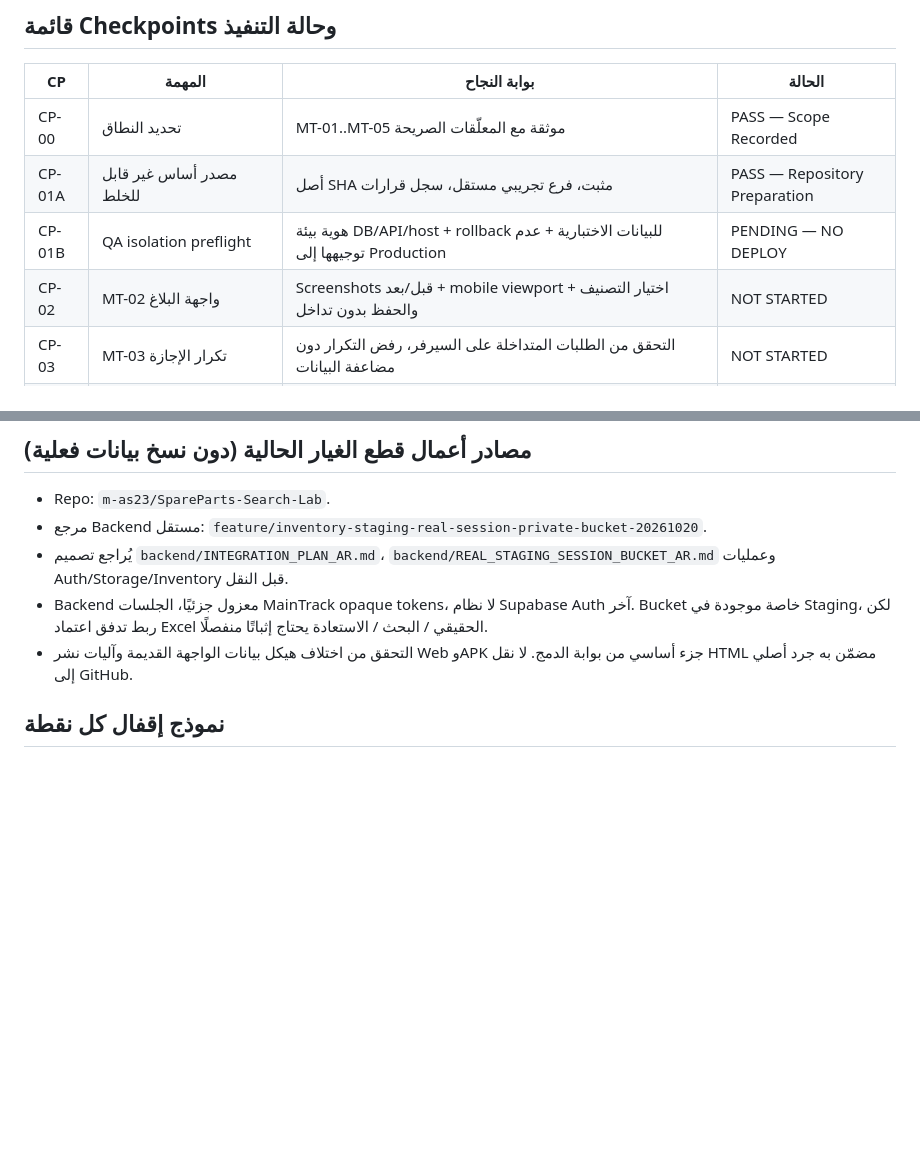
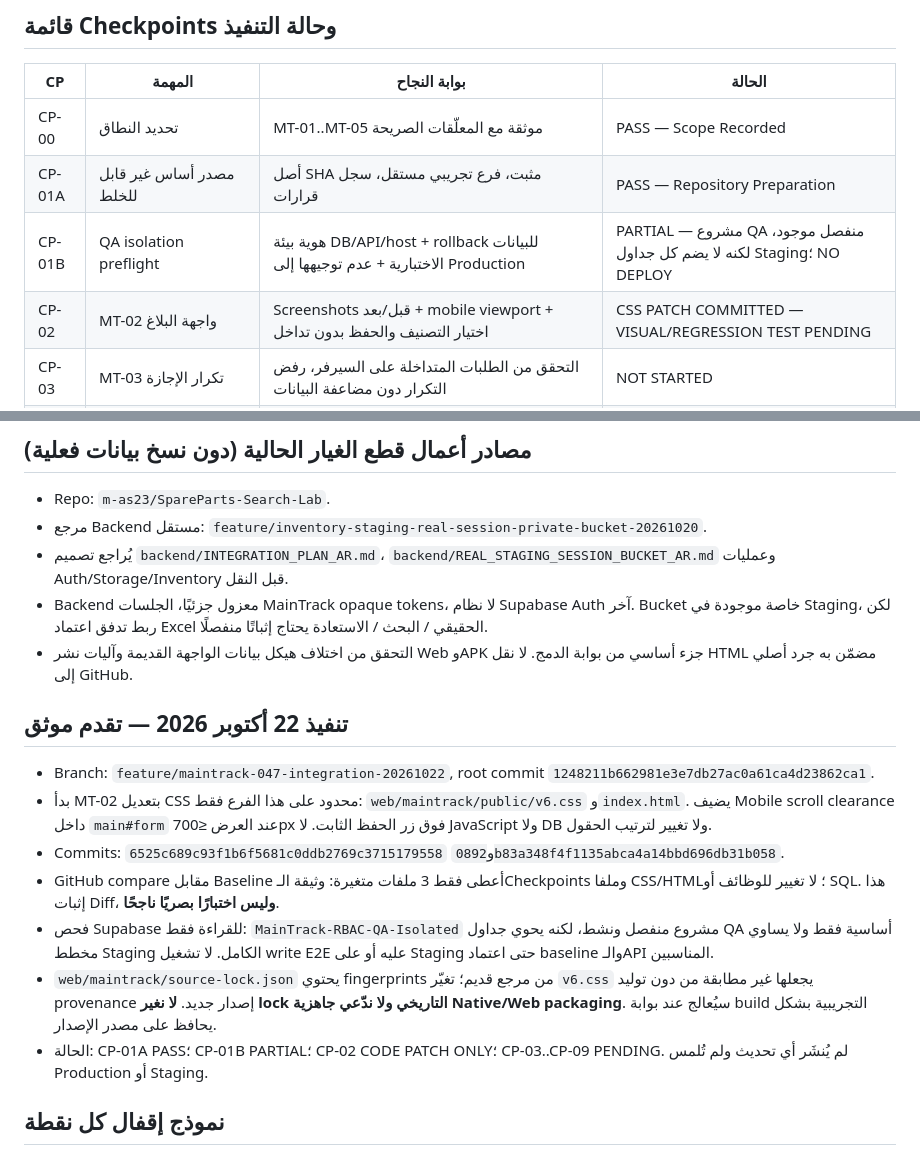
Before and after one commit to m-as23/ICC-Reports, a Markdown page: ops/maintrack/MAINTRACK_047_CHECKPOINTS_AR.md, 2 parts joined by grey strips. Drawn GitHub-style; blank space fills up the shorter version.

Commit message:
docs(maintrack): record QA isolation and MT-02 isolated CSS patch status

```diff
--- a/ops/maintrack/MAINTRACK_047_CHECKPOINTS_AR.md
+++ b/ops/maintrack/MAINTRACK_047_CHECKPOINTS_AR.md
@@ -25,8 +25,8 @@
 |---|---|---|---|
 | CP-00 | تحديد النطاق | MT-01..MT-05 موثقة مع المعلّقات الصريحة | PASS — Scope Recorded |
 | CP-01A | مصدر أساس غير قابل للخلط | أصل SHA مثبت، فرع تجريبي مستقل، سجل قرارات | PASS — Repository Preparation |
-| CP-01B | QA isolation preflight | هوية بيئة DB/API/host + rollback للبيانات الاختبارية + عدم توجيهها إلى Production | PENDING — NO DEPLOY |
-| CP-02 | MT-02 واجهة البلاغ | Screenshots قبل/بعد + mobile viewport + اختيار التصنيف والحفظ بدون تداخل | NOT STARTED |
+| CP-01B | QA isolation preflight | هوية بيئة DB/API/host + rollback للبيانات الاختبارية + عدم توجيهها إلى Production | PARTIAL — مشروع QA منفصل موجود، لكنه لا يضم كل جداول Staging؛ NO DEPLOY |
+| CP-02 | MT-02 واجهة البلاغ | Screenshots قبل/بعد + mobile viewport + اختيار التصنيف والحفظ بدون تداخل | CSS PATCH COMMITTED — VISUAL/REGRESSION TEST PENDING |
 | CP-03 | MT-03 تكرار الإجازة | التحقق من الطلبات المتداخلة على السيرفر، رفض التكرار دون مضاعفة البيانات | NOT STARTED |
 | CP-04 | MT-04 مسميات الأدوار | عرض عربي موحد لجميع الأدوار بدون تغيير الصلاحيات | NOT STARTED |
 | CP-05 | MT-05 البريد والزمن الإجمالي | بريد QA صحيح مرة واحدة، قياس عبر منتصف الليل، مصدر وقت البداية والنهاية موثوق | NOT STARTED |
@@ -42,6 +42,16 @@
 - Backend معزول جزئيًا، الجلسات MainTrack opaque tokens، لا نظام Supabase Auth آخر. Bucket خاصة موجودة في Staging، لكن ربط تدفق اعتماد Excel الحقيقي / البحث / الاستعادة يحتاج إثباتًا منفصلًا.
 - التحقق من اختلاف هيكل بيانات الواجهة القديمة وآليات نشر Web وAPK جزء أساسي من بوابة الدمج. لا نقل HTML مضمّن به جرد أصلي إلى GitHub.
 
+
+## تنفيذ 22 أكتوبر 2026 — تقدم موثق
+- Branch: `feature/maintrack-047-integration-20261022`, root commit `1248211b662981e3e7db27ac0a61ca4d23862ca1`.
+- بدأ MT-02 بتعديل CSS محدود على هذا الفرع فقط: `web/maintrack/public/v6.css` و`index.html`. يضيف Mobile scroll clearance داخل `main#form` عند العرض ≤700px فوق زر الحفظ الثابت. لا JavaScript ولا DB ولا تغيير لترتيب الحقول.
+- Commits: `6525c689c93f1b6f5681c0ddb2769c3715179558` و`0892b83a348f4f1135abca4a14bbd696db31b058`.
+- GitHub compare مقابل Baseline أعطى فقط 3 ملفات متغيرة: وثيقة الـCheckpoints وملفا CSS/HTML؛ لا تغيير للوظائف أو SQL. هذا إثبات Diff، **وليس اختبارًا بصريًا ناجحًا**.
+- فحص Supabase للقراءة فقط: `MainTrack-RBAC-QA-Isolated` مشروع منفصل ونشط، لكنه يحوي جداول QA أساسية فقط ولا يساوي مخطط Staging الكامل. لا تشغيل write E2E عليه أو على Staging حتى اعتماد baseline والـAPI المناسبين.
+- `web/maintrack/source-lock.json` يحتوي fingerprints من مرجع قديم؛ تغيّر `v6.css` يجعلها غير مطابقة من دون توليد provenance إصدار جديد. **لا نغير lock التاريخي ولا ندّعي جاهزية Native/Web packaging**. سيُعالج عند بوابة build التجريبية بشكل يحافظ على مصدر الإصدار.
+- الحالة: CP-01A PASS؛ CP-01B PARTIAL؛ CP-02 CODE PATCH ONLY؛ CP-03..CP-09 PENDING. لم يُنشَر أي تحديث ولم تُلمس Production أو Staging.
+
 ## نموذج إقفال كل نقطة
 - Timestamp (Cairo):
 - Source commit / PR:
```
